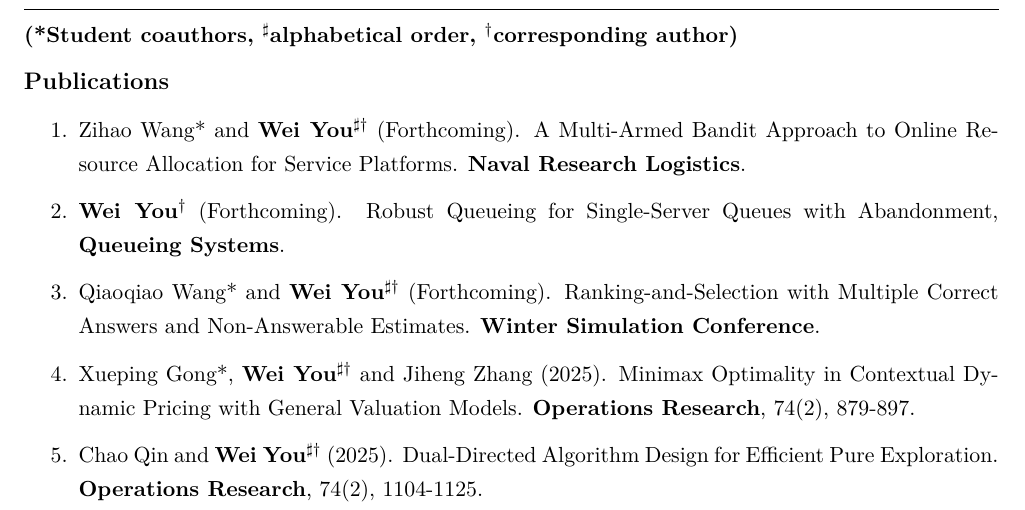
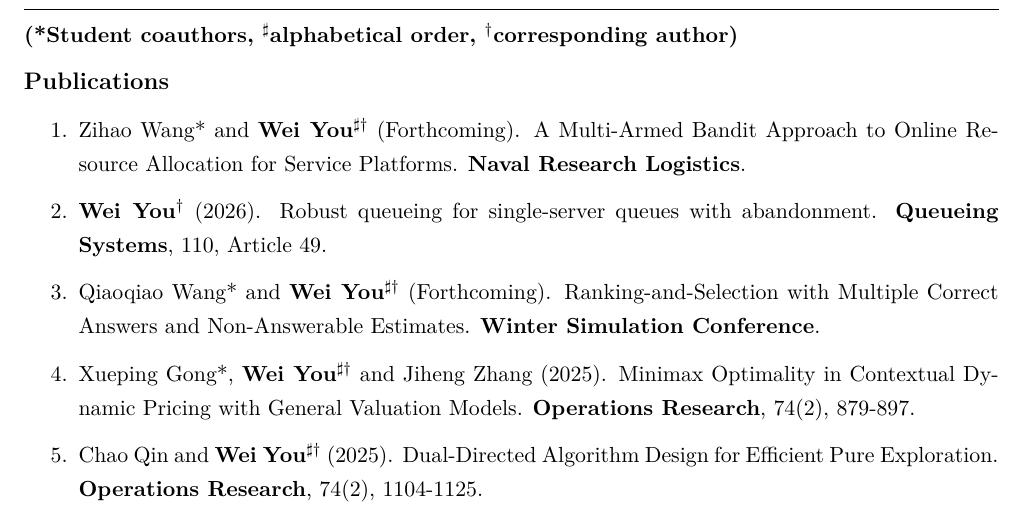
Before and after one commit to cnyouwei/cnyouwei.github.io, a LaTeX CV (CV.tex): part of page 1 of 5, cut so that both start at the same text. Compiled offline with pdfLaTeX.

Commit message:
Update QUESTA publication citation and journal link

```diff
--- a/CV.tex
+++ b/CV.tex
@@ -99,7 +99,7 @@
   \textbf{\large Publications}
   \begin{enumerate}
     \item Zihao Wang* and \textbf{Wei You}$^{\sharp\dagger}$ (Forthcoming). A Multi-Armed Bandit Approach to Online Resource Allocation for Service Platforms. \textbf{Naval Research Logistics}.
-    \item {\emergencystretch=1em \textbf{Wei You}$^{\dagger}$ (Forthcoming). Robust Queueing for Single-Server Queues with Abandonment, \textbf{Queueing Systems}.\par}
+    \item {\emergencystretch=1em \textbf{Wei You}$^{\dagger}$ (2026). \href{https://doi.org/10.1007/s11134-026-10009-2}{Robust queueing for single-server queues with abandonment}. \textbf{Queueing Systems}, 110, Article 49.\par}
     \item Qiaoqiao Wang* and \textbf{Wei You}$^{\sharp\dagger}$ (Forthcoming). Ranking-and-Selection with Multiple Correct Answers and Non-Answerable Estimates. \textbf{Winter Simulation Conference}.
     \item Xueping Gong*, \textbf{Wei You}$^{\sharp\dagger}$ and Jiheng Zhang (2025). Minimax Optimality in Contextual Dynamic Pricing with General Valuation Models. \textbf{Operations Research}, 74(2), 879-897.
     \item Chao Qin and \textbf{Wei You}$^{\sharp\dagger}$ (2025). Dual-Directed Algorithm Design for Efficient Pure Exploration. \textbf{Operations Research}, 74(2), 1104-1125.
```
Also changed, not shown: CV.pdf, 1 other file.
